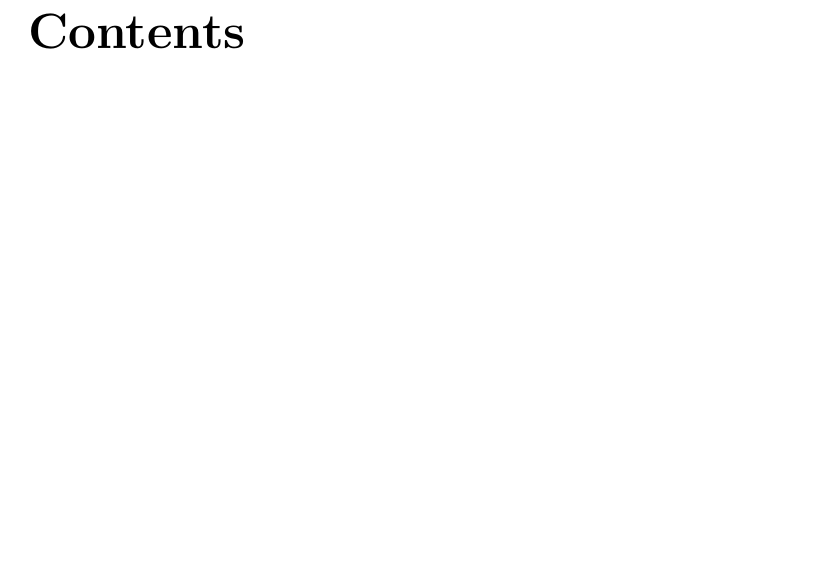
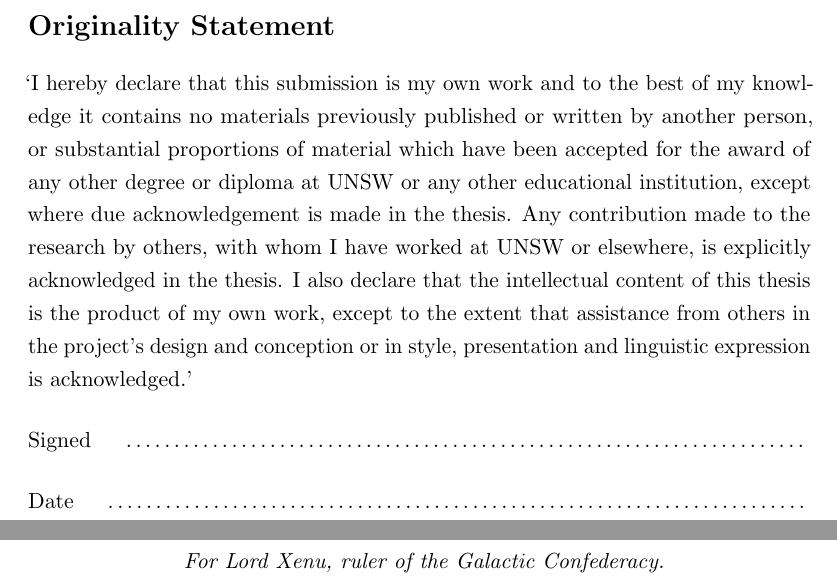
Before and after one commit to termite2/adam-thesis, a LaTeX thesis (thesis.tex): part of page 3 of 71 before the commit and two parts of pages 2 and 3 of 79 after it, the two joined at a grey line, cut at the place of the change, the shorter picture padded with empty space. Compiled offline with pdfLaTeX.

Commit message:
formatting

```diff
--- a/thesis.tex
+++ b/thesis.tex
@@ -43,9 +43,8 @@
     pdfborder = {0 0 0.75 [1.5 3]},
     allbordercolors = {0.122 0.471 0.706},
 }
-
-\title{Device Driver Synthesis}
-\author{Adam Walker}
+\usepackage{datetime}
+\newdateformat{monthyear}{\monthname[\THEMONTH] \THEYEAR}
 
 \newcommand{\buchi}{Buchi }
 \newcommand{\reach}[0]{\textsc{Reach}}
@@ -90,4 +89,3 @@
 
 \begin{document}
 
-\maketitle
@@ -93,0 +113,62 @@
+\thispagestyle{plain}
+\section*{Originality Statement}
+\addcontentsline{toc}{chapter}{Originality Statement}
+
+`I hereby declare that this submission is my own work and to the best of my
+knowledge it contains no materials previously published or written by another
+person, or substantial proportions of material which have been accepted for
+the award of any other degree or diploma at UNSW or any other educational
+institution, except where due acknowledgement is made in the thesis. Any
+contribution made to the research by others, with whom I have worked at UNSW
+or elsewhere, is explicitly acknowledged in the thesis.  I also declare that
+the intellectual content of this thesis is the product of my own work, except
+to the extent that assistance from others in the project's design and
+conception or in style, presentation and linguistic expression is
+acknowledged.'\\[0.5cm]
+Signed\hspace{0.5cm}\dotfill\hfill\\[0.5cm]
+Date\hspace{0.5cm}\dotfill\hfill\\
+\vfil\newpage
+
+%% Copyright statement
+%\thispagestyle{plain}
+%\section*{Copyright Statement}
+%\addcontentsline{toc}{chapter}{Copyright Statement}
+%
+%`I hereby grant the University of New South Wales or its agents the right to
+%archive and to make available my thesis or dissertation in whole or part in
+%the University libraries in all forms of media, now or here after known,
+%subject to the provisions of the Copyright Act 1968. I retain all proprietary
+%rights, such as patent rights. I also retain the right to use in future works
+%(such as articles or books) all or part of this thesis or dissertation.  I
+%also authorise University Microfilms to use the 350 word abstract of my thesis
+%in Dissertation Abstract International (this is applicable to doctoral theses
+%only).  I have either used no substantial portions of copyright material in my
+%thesis or I have obtained permission to use copyright material; where
+%permission has not been granted I have applied/will apply for a partial
+%restriction of the digital copy of my thesis or dissertation.'\\[0.5cm]
+%Signed\hspace{0.5cm}\dotfill\hfill\\[0.5cm]
+%Date\hspace{0.5cm}\dotfill\hfill\\
+%
+%\section*{Authenticity Statement}
+%\addcontentsline{toc}{chapter}{Authenticity Statement}
+%
+%`I certify that the Library deposit digital copy is a direct equivalent of the
+%final officially approved version of my thesis. No emendation of content has
+%occurred and if there are any minor variations in formatting, they are the
+%result of the conversion to digital format.'\\[0.5cm]
+%Signed\hspace{0.5cm}\dotfill\hfill\\[0.5cm]
+%Date\hspace{0.5cm}\dotfill\hfill\\
+%\vfil\newpage
+
+%\begin{abstract}
+%This is the abstract
+%\end{abstract}
+\clearpage
+
+\mbox{}
+\vspace{4cm}
+\begin{center}
+\textit{
+For Lord Xenu, ruler of the Galactic Confederacy.
+}
+\end{center}
```
Also changed, not shown: imgs/unsw.eps (added), thesis.tex (34 more changed lines).
